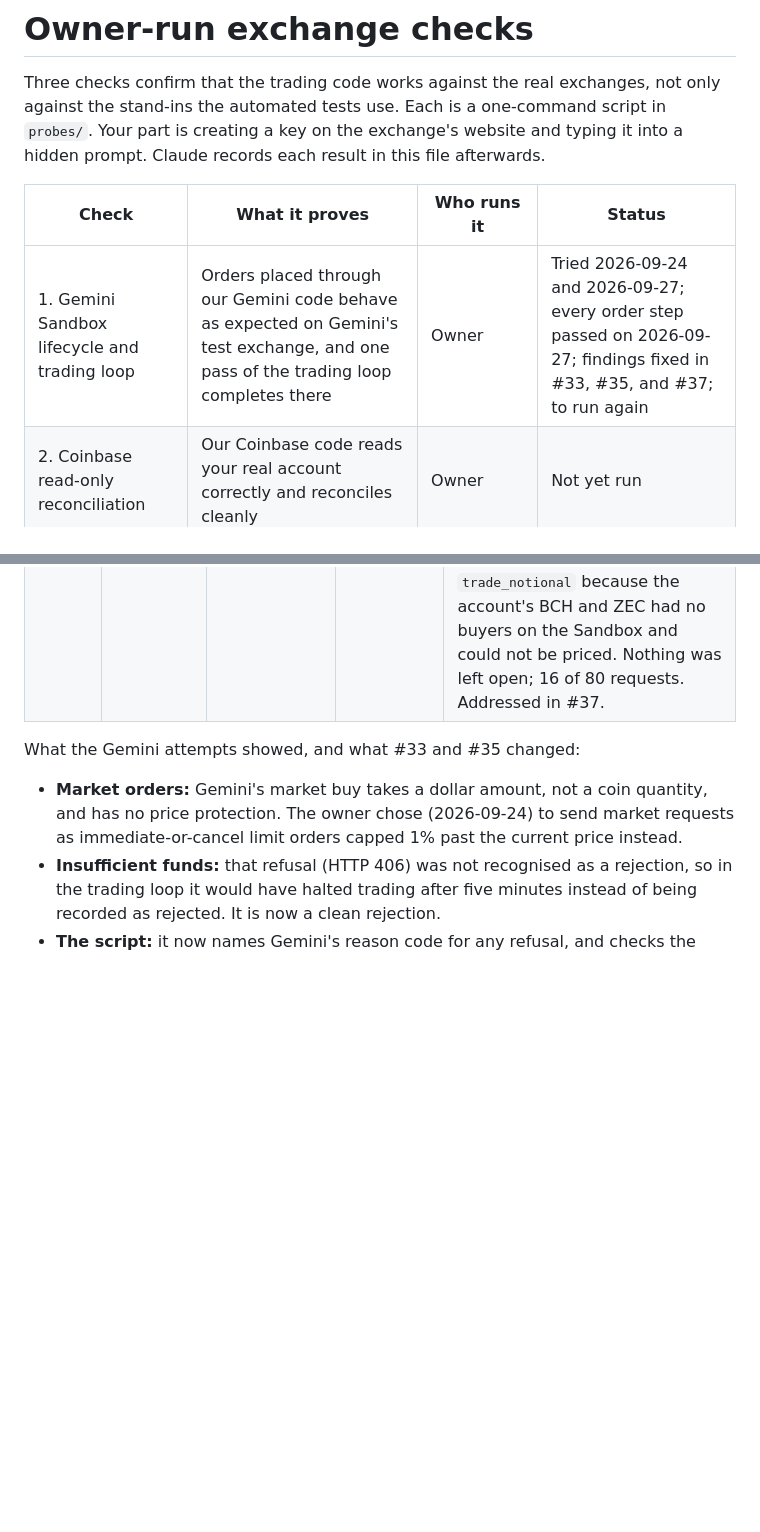
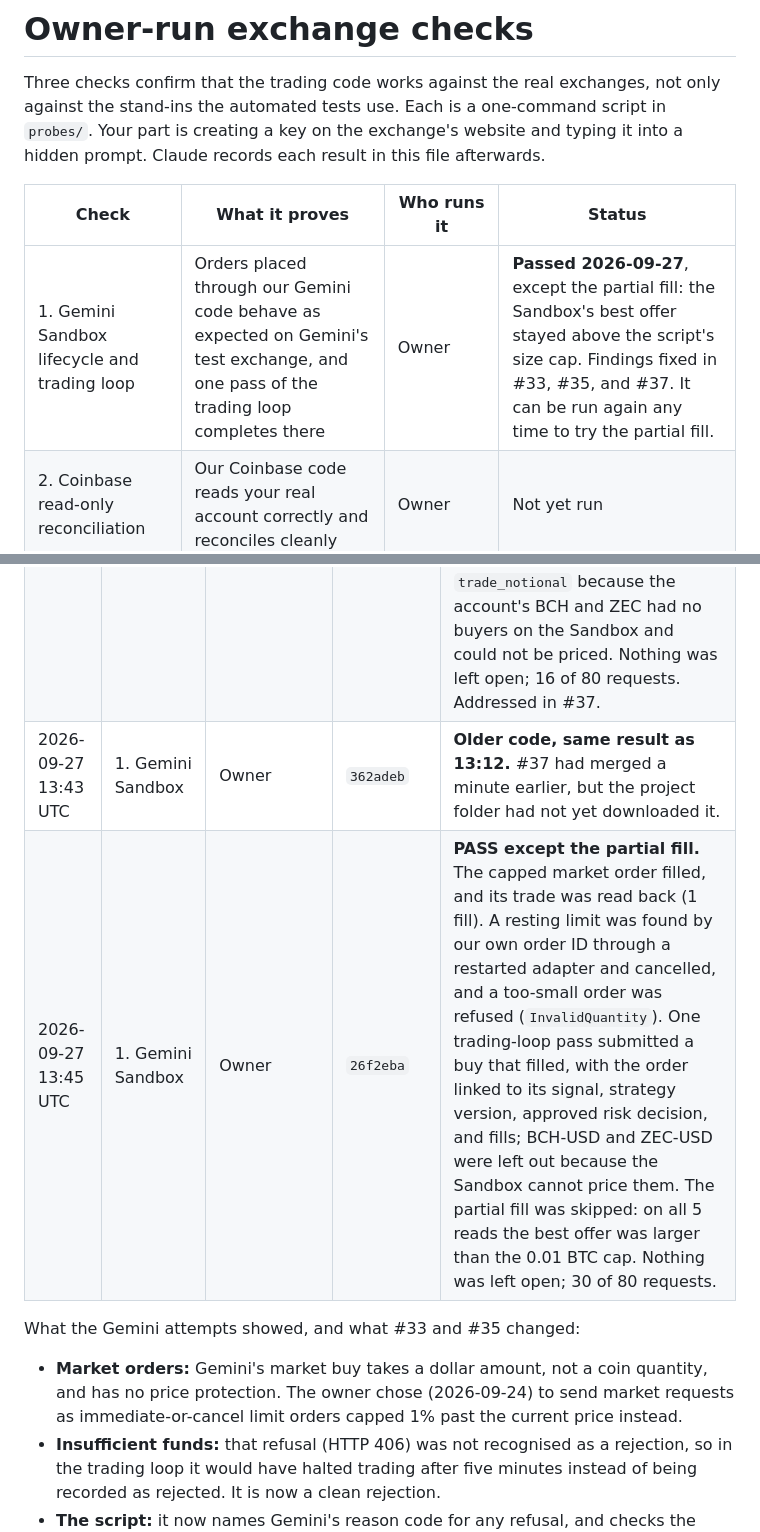
Before and after one commit to GHolmesDesigns/algorithmic-crypto-trader, a Markdown page: docs/owner-run-exchange-checks.md, 2 parts joined by grey strips. GitHub-like rendering; blank space fills up the shorter version.

```diff
--- a/docs/owner-run-exchange-checks.md
+++ b/docs/owner-run-exchange-checks.md
@@ -7,7 +7,7 @@ into a hidden prompt. Claude records each result in this file afterwards.
 
 | Check | What it proves | Who runs it | Status |
 | --- | --- | --- | --- |
-| 1. Gemini Sandbox lifecycle and trading loop | Orders placed through our Gemini code behave as expected on Gemini's test exchange, and one pass of the trading loop completes there | Owner | Tried 2026-09-24 and 2026-09-27; every order step passed on 2026-09-27; findings fixed in #33, #35, and #37; to run again |
+| 1. Gemini Sandbox lifecycle and trading loop | Orders placed through our Gemini code behave as expected on Gemini's test exchange, and one pass of the trading loop completes there | Owner | **Passed 2026-09-27**, except the partial fill: the Sandbox's best offer stayed above the script's size cap. Findings fixed in #33, #35, and #37. It can be run again any time to try the partial fill. |
 | 2. Coinbase read-only reconciliation | Our Coinbase code reads your real account correctly and reconciles cleanly | Owner | Not yet run |
 | 3. Coinbase sandbox capture | Our Coinbase code reads Coinbase's real response formats | Claude, with the owner's approval | Done 2026-09-24 |
 
@@ -85,6 +85,8 @@ What the steps check (any refusal also names Gemini's own reason code, such as `
 | 2026-09-24 23:26 UTC | 1. Gemini Sandbox | Owner | `ce4a81a` | **NEEDS REVIEW.** The dollar check passed, but the first capped order was refused with Gemini's reason `InsufficientFunds`. The Sandbox website refused a $4 buy and a small sell the same way while showing $96,603 and 1,000 BTC available, so that Sandbox account could not trade at all. The owner opened a new Sandbox account. |
 | 2026-09-27 | 1. Gemini Sandbox | Owner | `ce4a81a` | **Crashed** at the restart-recovery step: looked up by our own order ID, Gemini returns a list of orders, which the adapter did not expect. The cleanup used the same lookup, so one resting test order was left for manual cancellation. Fixed in #35. |
 | 2026-09-27 13:12 UTC | 1. Gemini Sandbox | Owner | `362adeb` | **NEEDS REVIEW.** New Sandbox account. The capped market order filled (1 fill); a resting limit was found by our own order ID through a restarted adapter and cancelled; a too-small order was refused (`InvalidQuantity`). The partial fill was skipped because the best offer was then larger than the 0.01 BTC cap. The trading loop was refused at `trade_notional` because the account's BCH and ZEC had no buyers on the Sandbox and could not be priced. Nothing was left open; 16 of 80 requests. Addressed in #37. |
+| 2026-09-27 13:43 UTC | 1. Gemini Sandbox | Owner | `362adeb` | **Older code, same result as 13:12.** #37 had merged a minute earlier, but the project folder had not yet downloaded it. |
+| 2026-09-27 13:45 UTC | 1. Gemini Sandbox | Owner | `26f2eba` | **PASS except the partial fill.** The capped market order filled, and its trade was read back (1 fill). A resting limit was found by our own order ID through a restarted adapter and cancelled, and a too-small order was refused (`InvalidQuantity`). One trading-loop pass submitted a buy that filled, with the order linked to its signal, strategy version, approved risk decision, and fills; BCH-USD and ZEC-USD were left out because the Sandbox cannot price them. The partial fill was skipped: on all 5 reads the best offer was larger than the 0.01 BTC cap. Nothing was left open; 30 of 80 requests. |
 
 What the Gemini attempts showed, and what #33 and #35 changed:
 
```
Also changed, not shown: docs/phase-1-gate-acceptance.md (+13 -9 lines).
